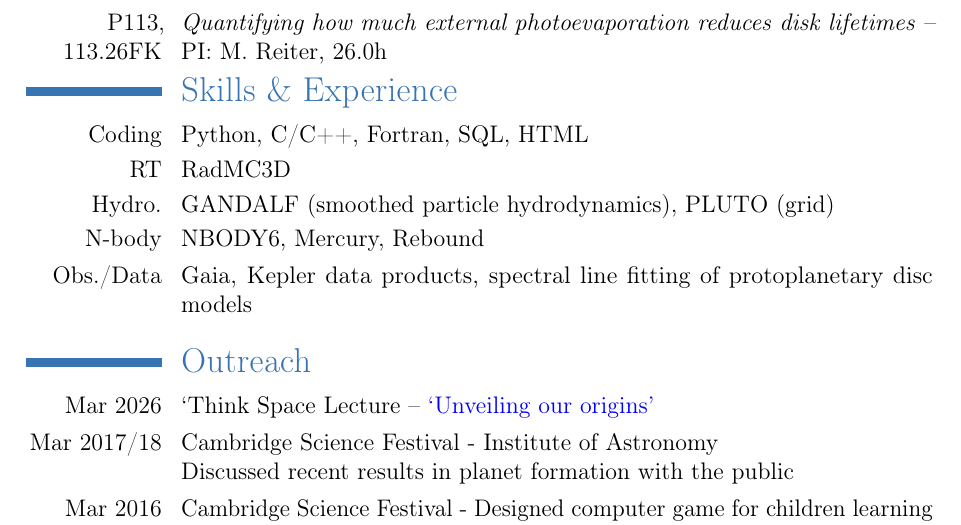
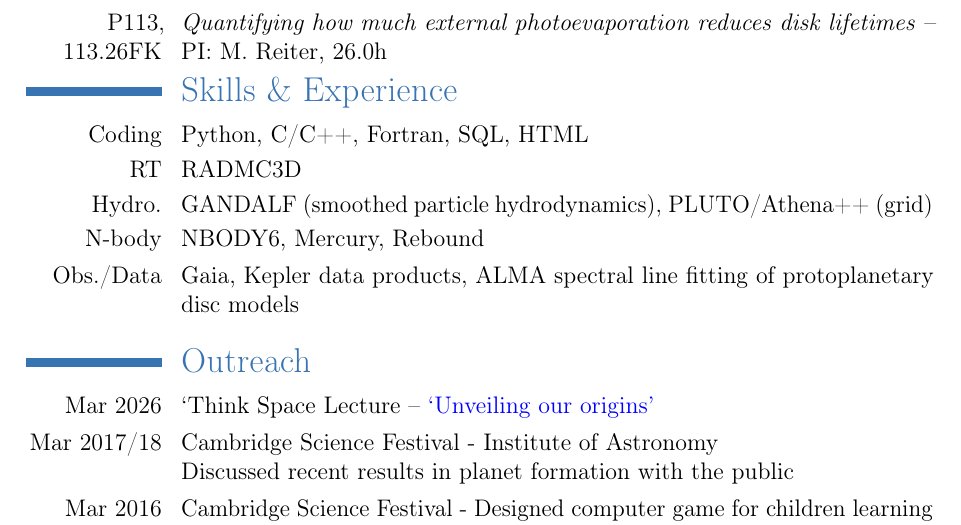
Before and after one commit to ajw278/cv, a LaTeX CV (main_long.tex): part of page 4 of 12, cut so that both start at the same text. Compiled offline with pdfLaTeX.

Commit message:
Update on Overleaf.

```diff
--- a/main_long.tex
+++ b/main_long.tex
@@ -156,10 +156,10 @@ I have given 19 talks in departments across Europe, the US and China and at 42 i
 \vspace{-12pt}
 \section{Skills \& Experience}
 \cventry{Coding}{\textnormal{Python, C/C++, Fortran, SQL, HTML}}{}{}{}{}
-\cventry{RT}{\textnormal{RadMC3D}}{}{}{}{}
-\cventry{Hydro.}{\textnormal{GANDALF (smoothed particle hydrodynamics), PLUTO (grid)}}{}{}{}{}
+\cventry{RT}{\textnormal{RADMC3D}}{}{}{}{}
+\cventry{Hydro.}{\textnormal{GANDALF (smoothed particle hydrodynamics), PLUTO/Athena++ (grid)}}{}{}{}{}
 \cventry{N-body}{\textnormal{NBODY6, Mercury, Rebound}}{}{}{}{}
-\cventry{Obs./Data}{\textnormal{Gaia, Kepler data products, spectral line fitting of protoplanetary disc models}}{}{}{}{}
+\cventry{Obs./Data}{\textnormal{Gaia, Kepler data products, ALMA spectral line fitting of protoplanetary disc models}}{}{}{}{}
 
 
 
```
